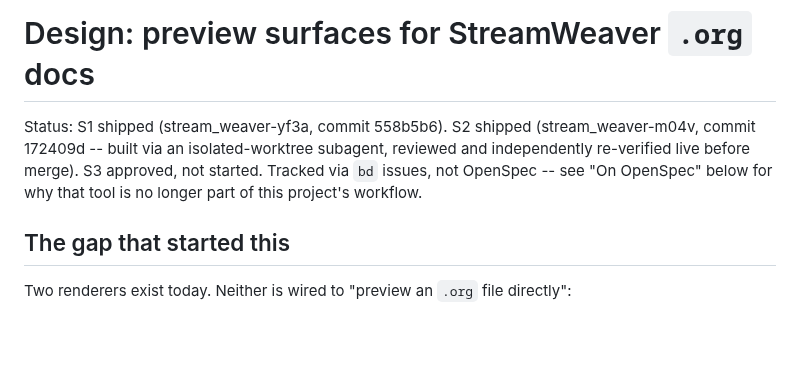
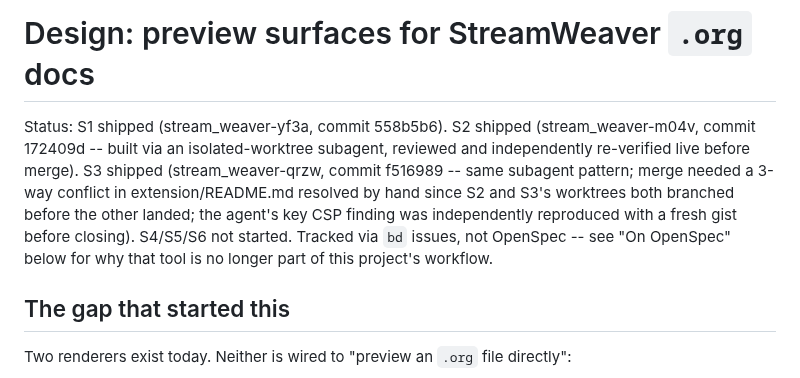
Before and after one commit to fkchang/stream_weaver, a Markdown page: docs/plans/org-doc-preview-surfaces.md, the part around the change. GitHub-like rendering; blank space fills up the shorter version.

Commit message:
docs(plans): mark S3 (extension gist support) shipped

```diff
--- a/docs/plans/org-doc-preview-surfaces.md
+++ b/docs/plans/org-doc-preview-surfaces.md
@@ -3,8 +3,13 @@
 Status: S1 shipped (stream_weaver-yf3a, commit 558b5b6). S2 shipped
 (stream_weaver-m04v, commit 172409d -- built via an isolated-worktree
 subagent, reviewed and independently re-verified live before merge). S3
-approved, not started. Tracked via `bd` issues, not OpenSpec -- see "On
-OpenSpec" below for why that tool is no longer part of this project's
+shipped (stream_weaver-qrzw, commit f516989 -- same subagent pattern;
+merge needed a 3-way conflict in extension/README.md resolved by hand
+since S2 and S3's worktrees both branched before the other landed; the
+agent's key CSP finding was independently reproduced with a fresh gist
+before closing). S4/S5/S6 not started. Tracked via `bd` issues, not
+OpenSpec -- see "On OpenSpec" below for why that tool is no longer part
+of this project's
 workflow.
 
 ## The gap that started this
```
